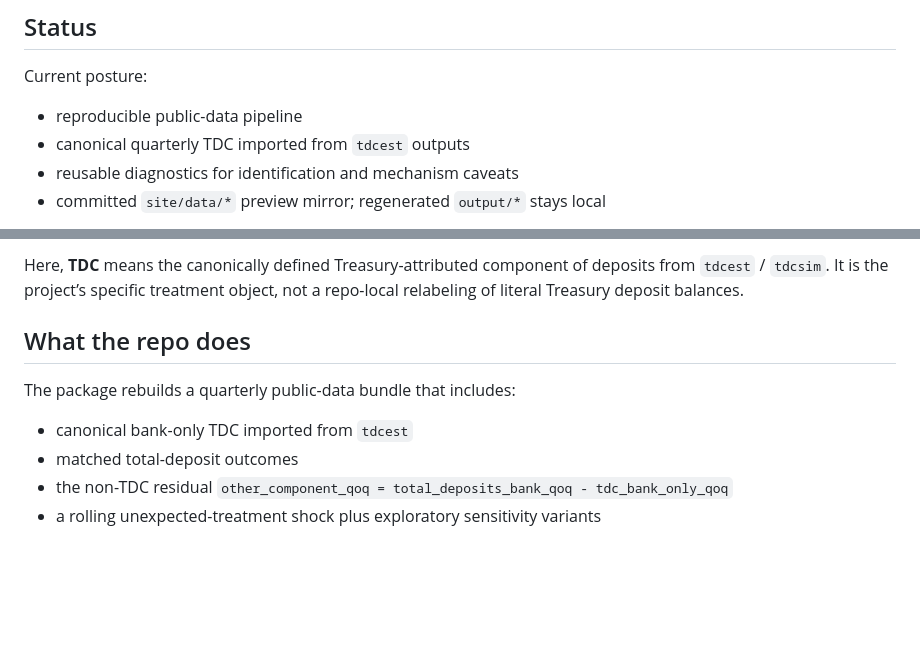
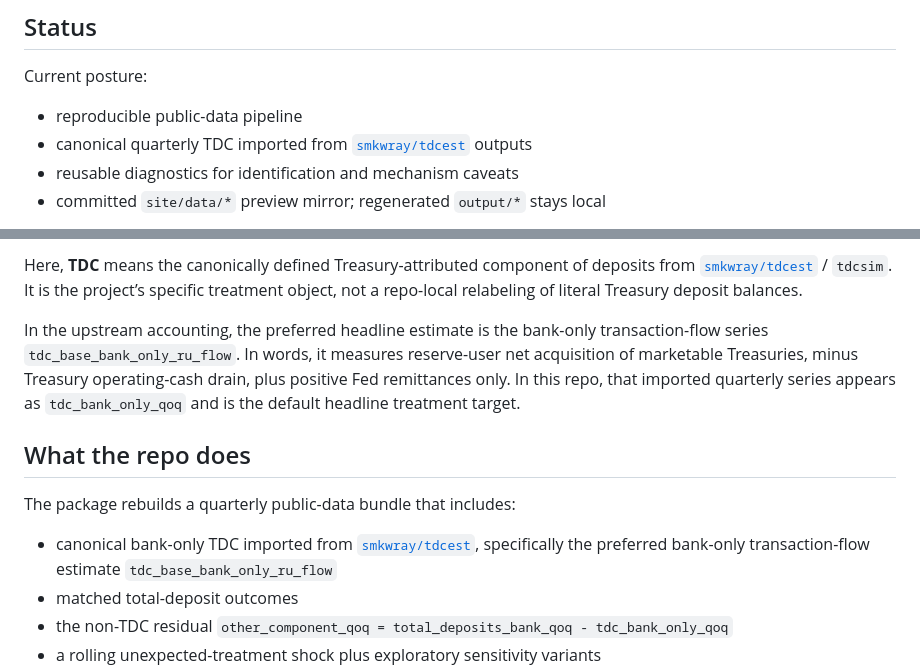
Before and after one commit to smkwray/tdcpass, a Markdown page: README.md, 2 parts joined by grey strips. GitHub-like rendering; blank space fills up the shorter version.

Commit message:
Explain upstream TDC estimate in README

```diff
--- a/README.md
+++ b/README.md
@@ -21,7 +21,7 @@ Current stopping point:
 Current posture:
 
 - reproducible public-data pipeline
-- canonical quarterly TDC imported from `tdcest` outputs
+- canonical quarterly TDC imported from [`smkwray/tdcest`](https://github.com/smkwray/tdcest) outputs
 - reusable diagnostics for identification and mechanism caveats
 - committed `site/data/*` preview mirror; regenerated `output/*` stays local
 
@@ -29,11 +29,13 @@ The current bundle is a diagnostics-heavy methods and reproducibility release bu
 
-Here, **TDC** means the canonically defined Treasury-attributed component of deposits from `tdcest` / `tdcsim`. It is the project’s specific treatment object, not a repo-local relabeling of literal Treasury deposit balances.
+Here, **TDC** means the canonically defined Treasury-attributed component of deposits from [`smkwray/tdcest`](https://github.com/smkwray/tdcest) / `tdcsim`. It is the project’s specific treatment object, not a repo-local relabeling of literal Treasury deposit balances.
+
+In the upstream accounting, the preferred headline estimate is the bank-only transaction-flow series `tdc_base_bank_only_ru_flow`. In words, it measures reserve-user net acquisition of marketable Treasuries, minus Treasury operating-cash drain, plus positive Fed remittances only. In this repo, that imported quarterly series appears as `tdc_bank_only_qoq` and is the default headline treatment target.
 
 ## What the repo does
 
 The package rebuilds a quarterly public-data bundle that includes:
 
-- canonical bank-only TDC imported from `tdcest`
+- canonical bank-only TDC imported from [`smkwray/tdcest`](https://github.com/smkwray/tdcest), specifically the preferred bank-only transaction-flow estimate `tdc_base_bank_only_ru_flow`
 - matched total-deposit outcomes
 - the non-TDC residual `other_component_qoq = total_deposits_bank_qoq - tdc_bank_only_qoq`
 - a rolling unexpected-treatment shock plus exploratory sensitivity variants
```
Also changed, not shown: other parts of README.md (+1 -1 lines).
